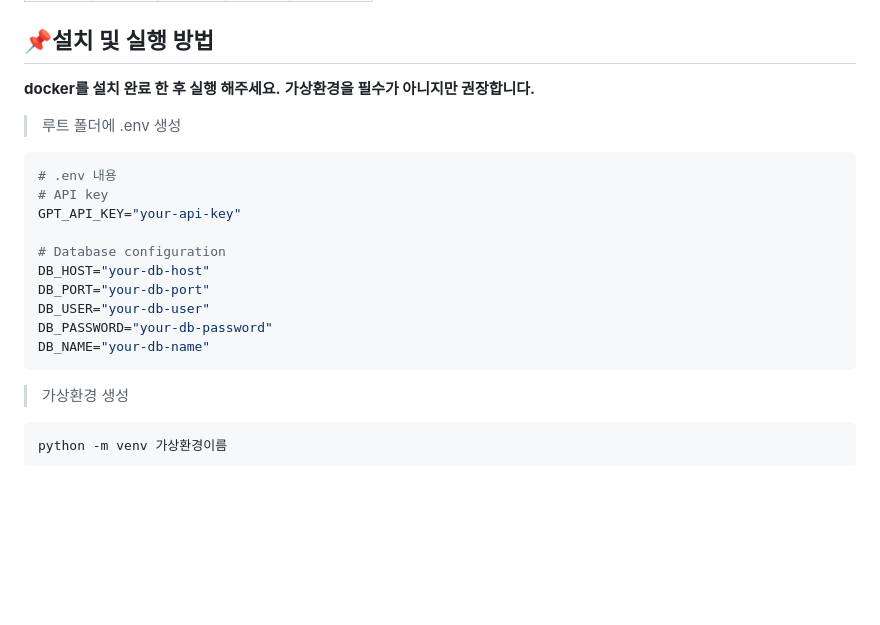
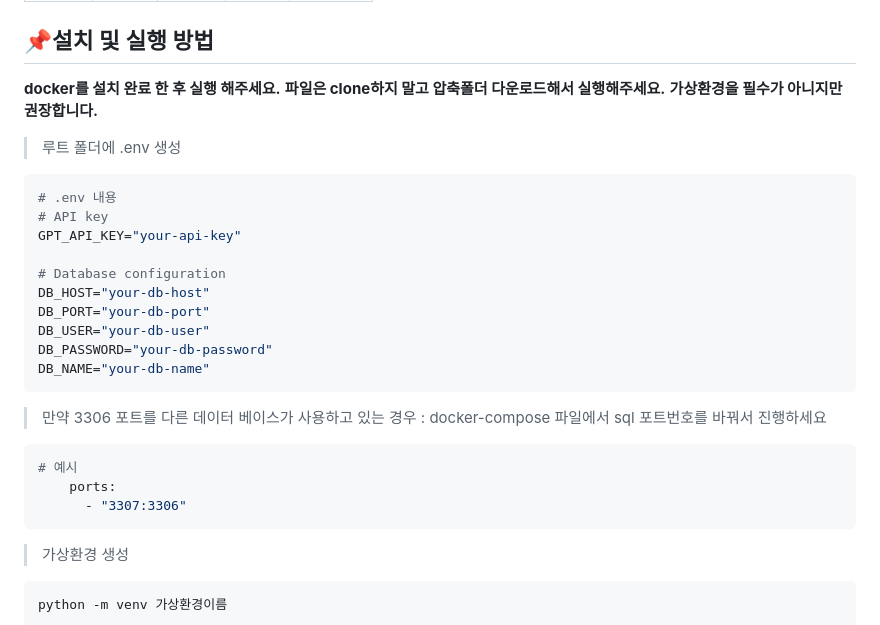
Before and after one commit to makeflower99/Monthly_AI, a Markdown page: README.md, the part around the change. GitHub-like rendering; blank space fills up the shorter version.

Commit message:
Update README.md
내용 추가

````diff
--- a/README.md
+++ b/README.md
@@ -30,6 +30,7 @@
 
 ## 📌설치 및 실행 방법
 **docker를 설치 완료 한 후 실행 해주세요.**
+**파일은 clone하지 말고 압축폴더 다운로드해서 실행해주세요.**
 **가상환경을 필수가 아니지만 권장합니다.**
 >루트 폴더에 .env 생성
 ```bash
@@ -43,6 +44,12 @@ DB_PORT="your-db-port"
 DB_USER="your-db-user"
 DB_PASSWORD="your-db-password"
 DB_NAME="your-db-name"
+```
+> 만약 3306 포트를 다른 데이터 베이스가 사용하고 있는 경우 : docker-compose 파일에서 sql 포트번호를 바꿔서 진행하세요
+```bash
+# 예시
+    ports:
+      - "3307:3306"
 ```
 >가상환경 생성
 ```bash
````
